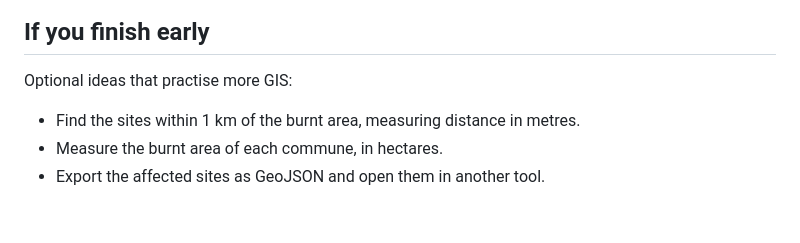
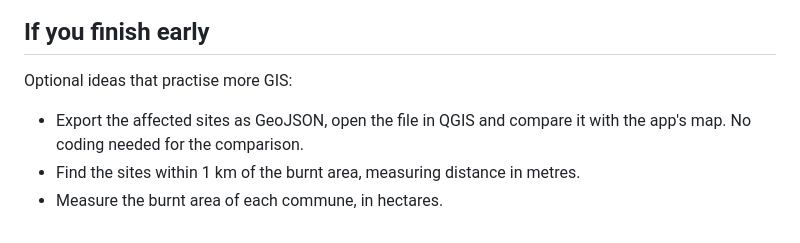
Before and after one commit to patrontheo/ask-the-map-hands-on-agentic-geospatial-analysis, a Markdown page: exercises/step-02/README.md, the part around the change. Rendered like a GitHub page.

Commit message:
Start the Step 2 extras with GeoJSON export and import into QGIS

```diff
--- a/exercises/step-02/README.md
+++ b/exercises/step-02/README.md
@@ -64,6 +64,7 @@ not zero.
 
 Optional ideas that practise more GIS:
 
+- Export the affected sites as GeoJSON, open the file in QGIS and compare it with
+  the app's map. No coding needed for the comparison.
 - Find the sites within 1 km of the burnt area, measuring distance in metres.
 - Measure the burnt area of each commune, in hectares.
-- Export the affected sites as GeoJSON and open them in another tool.
```
